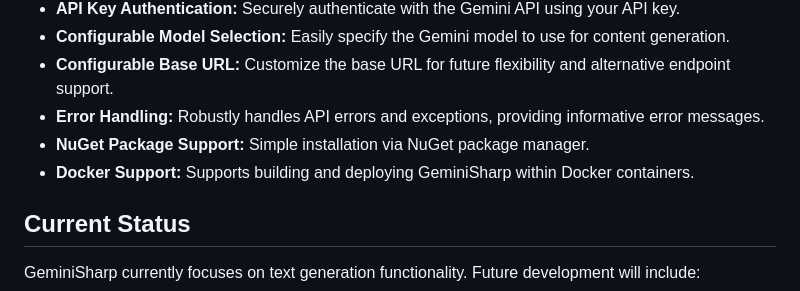
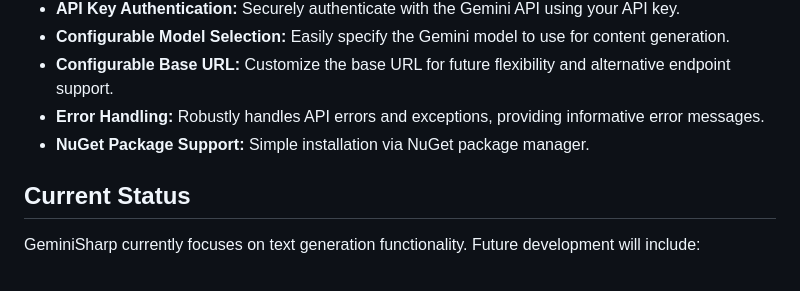
Before and after one commit to dprakash2101/GeminiSharp, a Markdown page: README.md, the part around the change. Rendered like a GitHub page.

```diff
--- a/README.md
+++ b/README.md
@@ -11,7 +11,6 @@ GeminiSharp is a C# client SDK for interacting with Google's Gemini API, enablin
 *   **Configurable Base URL:** Customize the base URL for future flexibility and alternative endpoint support.
 *   **Error Handling:**  Robustly handles API errors and exceptions, providing informative error messages.
 *   **NuGet Package Support:**  Simple installation via NuGet package manager.
-*   **Docker Support:**  Supports building and deploying GeminiSharp within Docker containers.
 
 ## Current Status
 
```
